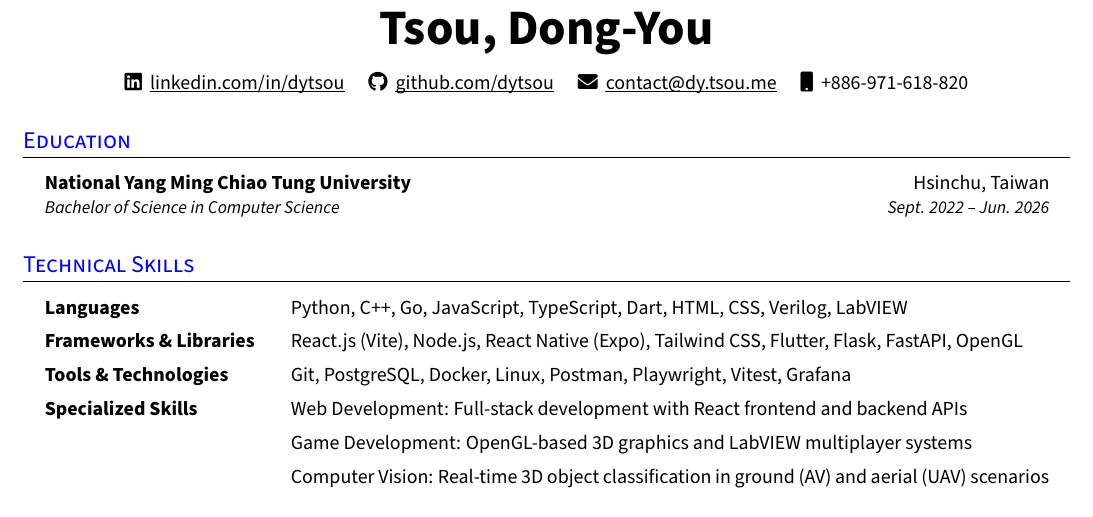
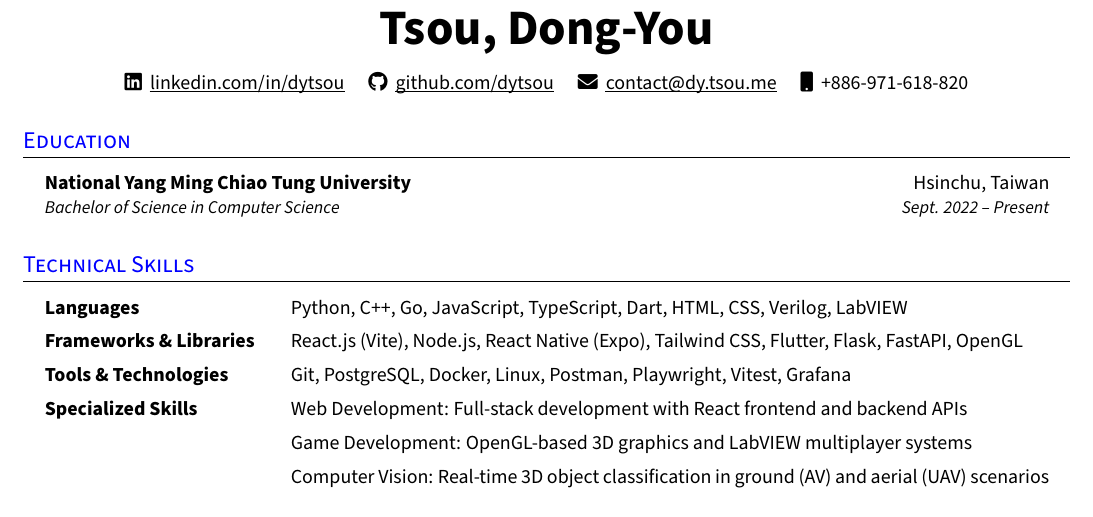
Before and after one commit to dytsou/resume, a LaTeX CV (latex/resume.tex): part of the page, cut so that both start at the same text. Compiled offline with pdfLaTeX.

Commit message:
fix: update graduation date in resume to reflect current status

```diff
--- a/latex/resume.tex
+++ b/latex/resume.tex
@@ -187,8 +187,8 @@
 
 \section{Education}
   \resumeHeadingListStart{}
-    \resumeQuadHeading{National Yang Ming Chiao Tung University}{Hsinchu, Taiwan}
-    {Bachelor of Science in Computer Science}{Sept. 2022 -- Jun. 2026}
+    \resumeQuadHeading{National Yang Ming Chiao Tung University}{Hsinchu, Taiwan}%
+    {Bachelor of Science in Computer Science}{Sept. 2022 -- Present}
   \resumeHeadingListEnd{}
 %---------------------------------------------
 
```
